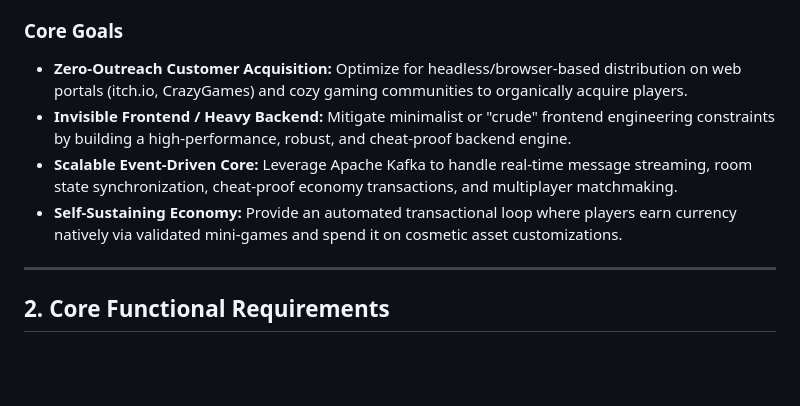
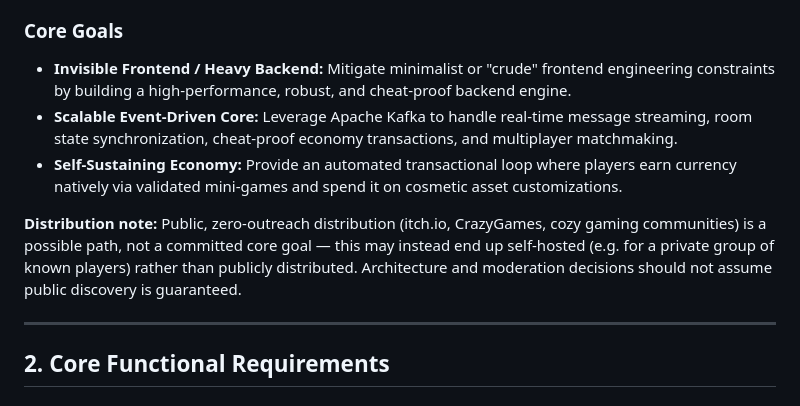
Before and after one commit to kirstengillam/cozy-critter-puzzle-parlor, a Markdown page: cozy_critter_context.md, the part around the change. Rendered like a GitHub page; blank space fills up the shorter version.

```diff
--- a/cozy_critter_context.md
+++ b/cozy_critter_context.md
@@ -8,10 +8,14 @@
 The Cozy Critter Puzzle Parlor is a remote, self-contained, event-driven multiplayer social MMO and casual brain-training platform. Inspired by the community mechanics of Club Penguin and the accessibility of modern web games, this platform allows players to select cute animal avatars (capybaras, frogs, ducks, platypuses), customize their outfits, chat in real-time within persistent virtual environments ("rooms"), and play casual games (Sudoku, word games, turn-based multiplayer board games).
 
 ### Core Goals
-* **Zero-Outreach Customer Acquisition:** Optimize for headless/browser-based distribution on web portals (itch.io, CrazyGames) and cozy gaming communities to organically acquire players.
 * **Invisible Frontend / Heavy Backend:** Mitigate minimalist or "crude" frontend engineering constraints by building a high-performance, robust, and cheat-proof backend engine.
 * **Scalable Event-Driven Core:** Leverage Apache Kafka to handle real-time message streaming, room state synchronization, cheat-proof economy transactions, and multiplayer matchmaking.
 * **Self-Sustaining Economy:** Provide an automated transactional loop where players earn currency natively via validated mini-games and spend it on cosmetic asset customizations.
+
+**Distribution note:** Public, zero-outreach distribution (itch.io, CrazyGames, cozy gaming communities)
+is a possible path, not a committed core goal — this may instead end up self-hosted (e.g. for a private
+group of known players) rather than publicly distributed. Architecture and moderation decisions should
+not assume public discovery is guaranteed.
 
 ---
 
```
Also changed, not shown: IMPLEMENTATION_PLAN.md (added, +178 -0 lines).
